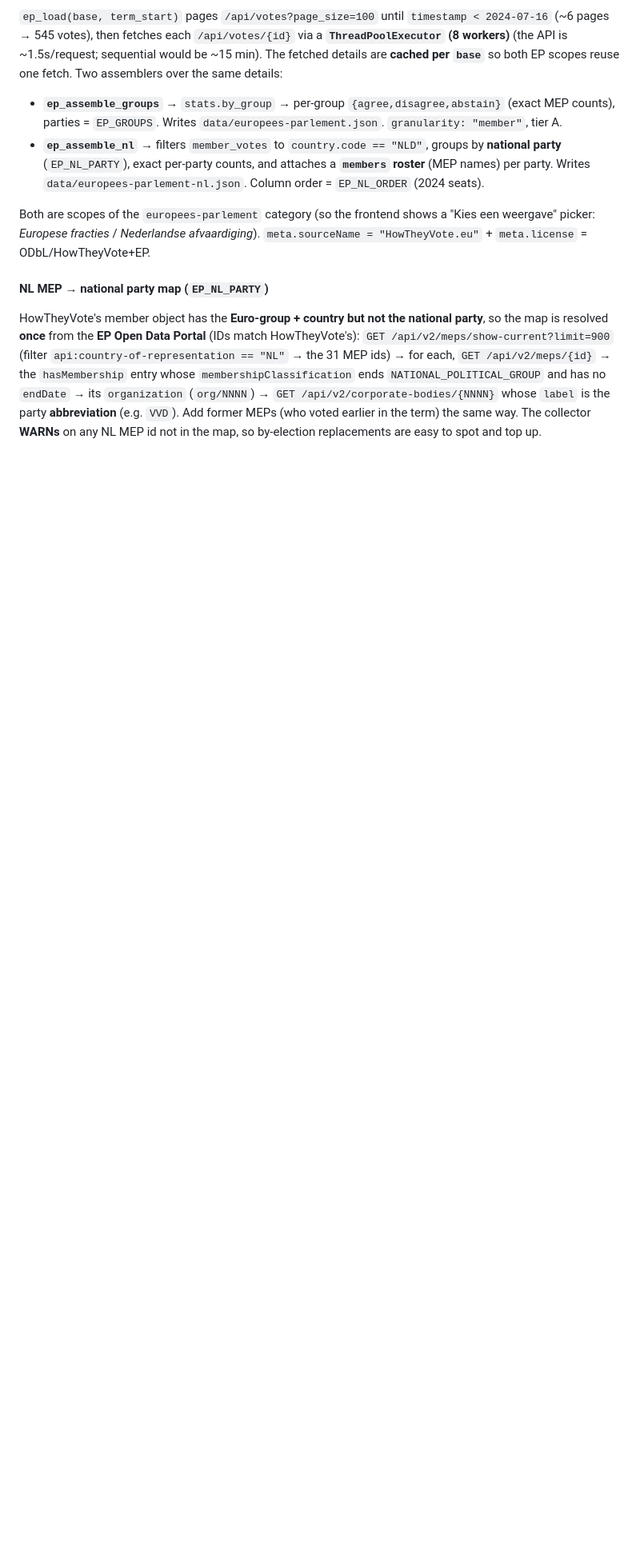
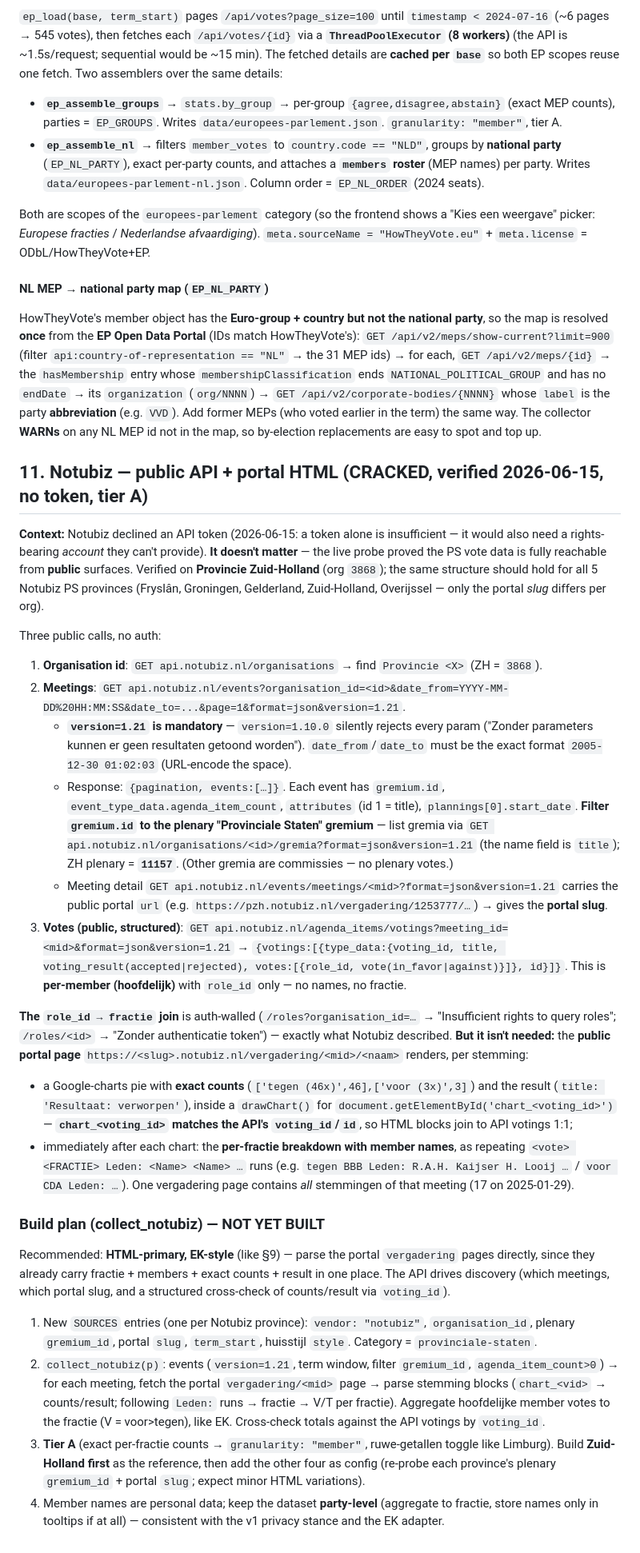
Before and after one commit to carefulCamel61097/wie-stemde-wat, a Markdown page: data-sources.md, the part around one of its changes. Shown at 80% size. GitHub-like rendering; blank space fills up the shorter version.

Commit message:
docs: Notubiz cracked without token (probe 2026-06-15) — plan Phase 7
Feasibility probe (Zuid-Holland) proved the 5 Notubiz PS provinces are
reachable from public data alone, despite Notubiz declining an API token:
- events API needs version=1.21 (1.10.0 rejects all params)
- agenda_items/votings is public (per-member role_id + vote + result)
- role_id->fractie is auth-walled, but the public portal vergadering page
  renders the per-fractie breakdown + exact counts, keyed by chart_<voting_id>

data-sources.md §11: verified recipe + collect_notubiz build plan (tier A).
roadmap.md: token track CLOSED; Phase 7 (collect_notubiz, ZH first) is NEXT.

Co-Authored-By: Claude Opus 4.8 <noreply@anthropic.com>

```diff
--- a/data-sources.md
+++ b/data-sources.md
@@ -454,3 +454,54 @@ ends `NATIONAL_POLITICAL_GROUP` and has no `endDate` → its `organization` (`or
 `GET /api/v2/corporate-bodies/{NNNN}` whose `label` is the party **abbreviation** (e.g. `VVD`).
 Add former MEPs (who voted earlier in the term) the same way. The collector **WARNs** on any NL MEP id
 not in the map, so by-election replacements are easy to spot and top up.
+
+## 11. Notubiz — public API + portal HTML (CRACKED, verified 2026-06-15, no token, tier A)
+**Context:** Notubiz declined an API token (2026-06-15: a token alone is insufficient — it would also
+need a rights-bearing *account* they can't provide). **It doesn't matter** — the live probe proved the
+PS vote data is fully reachable from **public** surfaces. Verified on **Provincie Zuid-Holland**
+(org `3868`); the same structure should hold for all 5 Notubiz PS provinces (Fryslân, Groningen,
+Gelderland, Zuid-Holland, Overijssel — only the portal *slug* differs per org).
+
+Three public calls, no auth:
+1. **Organisation id**: `GET api.notubiz.nl/organisations` → find `Provincie <X>` (ZH = `3868`).
+2. **Meetings**: `GET api.notubiz.nl/events?organisation_id=<id>&date_from=YYYY-MM-DD%20HH:MM:SS&date_to=...&page=1&format=json&version=1.21`.
+   - **`version=1.21` is mandatory** — `version=1.10.0` silently rejects every param ("Zonder
+     parameters kunnen er geen resultaten getoond worden"). `date_from`/`date_to` must be the exact
+     format `2005-12-30 01:02:03` (URL-encode the space).
+   - Response: `{pagination, events:[…]}`. Each event has `gremium.id`, `event_type_data.agenda_item_count`,
+     `attributes` (id 1 = title), `plannings[0].start_date`. **Filter `gremium.id` to the plenary
+     "Provinciale Staten" gremium** — list gremia via `GET api.notubiz.nl/organisations/<id>/gremia?format=json&version=1.21`
+     (the name field is `title`); ZH plenary = **`11157`**. (Other gremia are commissies — no plenary votes.)
+   - Meeting detail `GET api.notubiz.nl/events/meetings/<mid>?format=json&version=1.21` carries the
+     public portal `url` (e.g. `https://pzh.notubiz.nl/vergadering/1253777/…`) → gives the **portal slug**.
+3. **Votes (public, structured)**: `GET api.notubiz.nl/agenda_items/votings?meeting_id=<mid>&format=json&version=1.21`
+   → `{votings:[{type_data:{voting_id, title, voting_result(accepted|rejected), votes:[{role_id, vote(in_favor|against)}]}, id}]}`.
+   This is **per-member (hoofdelijk)** with `role_id` only — no names, no fractie.
+
+**The `role_id → fractie` join** is auth-walled (`/roles?organisation_id=…` → "Insufficient rights to
+query roles"; `/roles/<id>` → "Zonder authenticatie token") — exactly what Notubiz described. **But it
+isn't needed:** the **public portal page** `https://<slug>.notubiz.nl/vergadering/<mid>/<naam>` renders,
+per stemming:
+- a Google-charts pie with **exact counts** (`['tegen (46x)',46],['voor (3x)',3]`) and the result
+  (`title: 'Resultaat: verworpen'`), inside a `drawChart()` for `document.getElementById('chart_<voting_id>')`
+  — **`chart_<voting_id>` matches the API's `voting_id`/`id`**, so HTML blocks join to API votings 1:1;
+- immediately after each chart: the **per-fractie breakdown with member names**, as repeating
+  `<vote> <FRACTIE> Leden: <Name> <Name> …` runs (e.g. `tegen BBB Leden: R.A.H. Kaijser H. Looij …` /
+  `voor CDA Leden: …`). One vergadering page contains *all* stemmingen of that meeting (17 on 2025-01-29).
+
+### Build plan (collect_notubiz) — NOT YET BUILT
+Recommended: **HTML-primary, EK-style** (like §9) — parse the portal `vergadering` pages directly, since
+they already carry fractie + members + exact counts + result in one place. The API drives discovery
+(which meetings, which portal slug, and a structured cross-check of counts/result via `voting_id`).
+1. New `SOURCES` entries (one per Notubiz province): `vendor: "notubiz"`, `organisation_id`, plenary
+   `gremium_id`, portal `slug`, `term_start`, huisstijl `style`. Category = `provinciale-staten`.
+2. `collect_notubiz(p)`: events (`version=1.21`, term window, filter `gremium_id`, `agenda_item_count>0`)
+   → for each meeting, fetch the portal `vergadering/<mid>` page → parse stemming blocks
+   (`chart_<vid>` → counts/result; following `Leden:` runs → fractie → V/T per fractie). Aggregate
+   hoofdelijke member votes to the fractie (V = voor>tegen), like EK. Cross-check totals against the
+   API votings by `voting_id`.
+3. **Tier A** (exact per-fractie counts → `granularity: "member"`, ruwe-getallen toggle like Limburg).
+   Build **Zuid-Holland first** as the reference, then add the other four as config (re-probe each
+   province's plenary `gremium_id` + portal `slug`; expect minor HTML variations).
+4. Member names are personal data; keep the dataset **party-level** (aggregate to fractie, store names
+   only in tooltips if at all) — consistent with the v1 privacy stance and the EK adapter.
```
Also changed, not shown: other parts of data-sources.md (+2 -2 lines), roadmap.md (+14 -9 lines).
